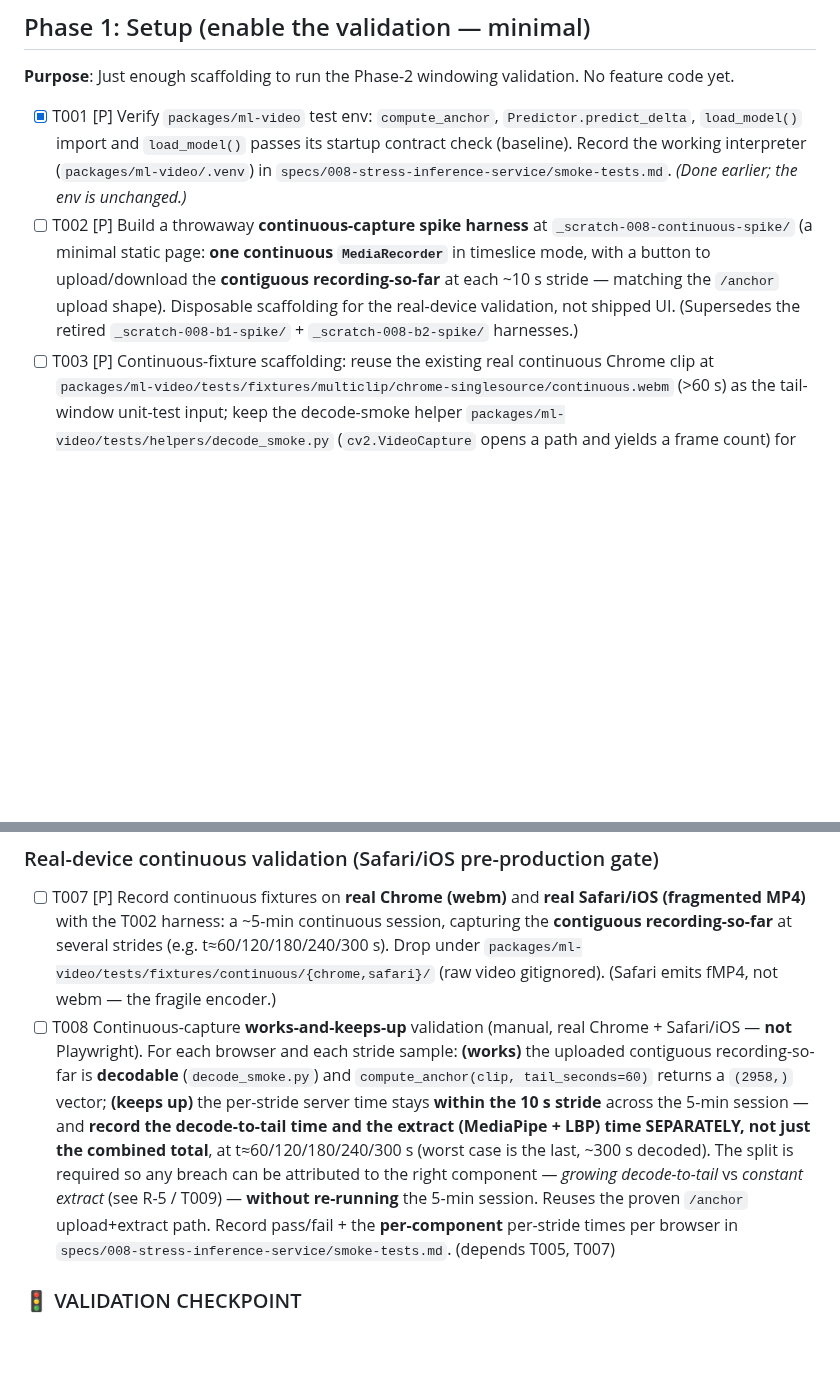
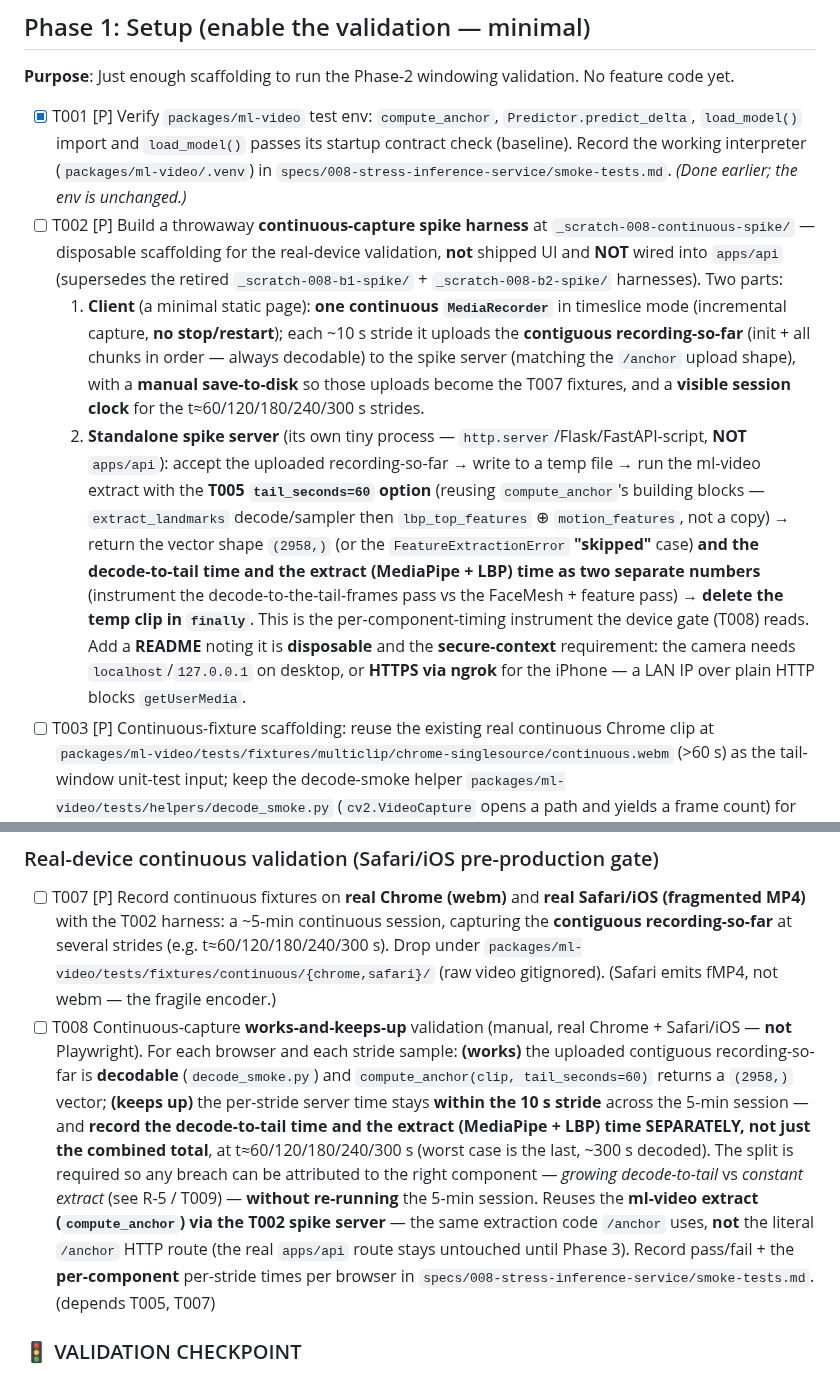
Before and after one commit to mohamedasem318/Serenify, a Markdown page: specs/008-stress-inference-service/tasks.md, 2 parts joined by grey strips. Rendered like a GitHub page; blank space fills up the shorter version.

Commit message:
docs(008): amend T002 (add spike server + 2 timings) and clarify T008 reuse path
Close a spec gap before implementing the continuous-capture harness:

- T002: expand from "client page only" to two parts — (1) the continuous-capture
  client (one MediaRecorder, timeslice, no stop/restart; uploads the contiguous
  recording-so-far each ~10 s stride; manual save-to-disk for the T007 fixtures;
  visible session clock), and (2) a STANDALONE spike server (its own tiny process,
  NOT apps/api) that accepts the upload, runs the ml-video extract with the T005
  tail_seconds=60 option, returns the (2958,) vector (or the FeatureExtractionError
  "skipped" case) AND the decode-to-tail time and extract time as two separate
  numbers, and deletes the temp clip in finally. Add a README noting it is disposable
  and the secure-context requirement (localhost/127.0.0.1 on desktop, HTTPS via ngrok
  for the iPhone; a LAN IP over plain HTTP blocks getUserMedia).
- T008: change "Reuses the proven /anchor upload+extract path" to reuse the ml-video
  extract (compute_anchor) via the T002 spike server — the same extraction code
  /anchor uses, not the literal /anchor HTTP route — so the real apps/api route stays
  untouched until Phase 3.

Spec/tasks only — no code.

```diff
--- a/specs/008-stress-inference-service/tasks.md
+++ b/specs/008-stress-inference-service/tasks.md
@@ -31,7 +31,10 @@ description: "Task list — Stress Inference Service (008)"
 **Purpose**: Just enough scaffolding to run the Phase-2 windowing validation. No feature code yet.
 
 - [x] T001 [P] Verify `packages/ml-video` test env: `compute_anchor`, `Predictor.predict_delta`, `load_model()` import and `load_model()` passes its startup contract check (baseline). Record the working interpreter (`packages/ml-video/.venv`) in `specs/008-stress-inference-service/smoke-tests.md`. *(Done earlier; the env is unchanged.)*
-- [ ] T002 [P] Build a throwaway **continuous-capture spike harness** at `_scratch-008-continuous-spike/` (a minimal static page: **one continuous `MediaRecorder`** in timeslice mode, with a button to upload/download the **contiguous recording-so-far** at each ~10 s stride — matching the `/anchor` upload shape). Disposable scaffolding for the real-device validation, not shipped UI. (Supersedes the retired `_scratch-008-b1-spike/` + `_scratch-008-b2-spike/` harnesses.)
+- [ ] T002 [P] Build a throwaway **continuous-capture spike harness** at `_scratch-008-continuous-spike/` — disposable scaffolding for the real-device validation, **not** shipped UI and **NOT** wired into `apps/api` (supersedes the retired `_scratch-008-b1-spike/` + `_scratch-008-b2-spike/` harnesses). Two parts:
+  1. **Client** (a minimal static page): **one continuous `MediaRecorder`** in timeslice mode (incremental capture, **no stop/restart**); each ~10 s stride it uploads the **contiguous recording-so-far** (init + all chunks in order — always decodable) to the spike server (matching the `/anchor` upload shape), with a **manual save-to-disk** so those uploads become the T007 fixtures, and a **visible session clock** for the t≈60/120/180/240/300 s strides.
+  2. **Standalone spike server** (its own tiny process — `http.server`/Flask/FastAPI-script, **NOT** `apps/api`): accept the uploaded recording-so-far → write to a temp file → run the ml-video extract with the **T005 `tail_seconds=60` option** (reusing `compute_anchor`'s building blocks — `extract_landmarks` decode/sampler then `lbp_top_features` ⊕ `motion_features`, not a copy) → return the vector shape `(2958,)` (or the `FeatureExtractionError` **"skipped"** case) **and the decode-to-tail time and the extract (MediaPipe + LBP) time as two separate numbers** (instrument the decode-to-the-tail-frames pass vs the FaceMesh + feature pass) → **delete the temp clip in `finally`**. This is the per-component-timing instrument the device gate (T008) reads.
+  Add a **README** noting it is **disposable** and the **secure-context** requirement: the camera needs `localhost`/`127.0.0.1` on desktop, or **HTTPS via ngrok** for the iPhone — a LAN IP over plain HTTP blocks `getUserMedia`.
 - [ ] T003 [P] Continuous-fixture scaffolding: reuse the existing real continuous Chrome clip at `packages/ml-video/tests/fixtures/multiclip/chrome-singlesource/continuous.webm` (>60 s) as the tail-window unit-test input; keep the decode-smoke helper `packages/ml-video/tests/helpers/decode_smoke.py` (`cv2.VideoCapture` opens a path and yields a frame count) for the real-device decodability check. (No new stop/restart clip fixtures — those were B2.) **CI-runnability note**: `continuous.webm` is **gitignored** (~21 MB), so T006's *decode-based* assertion is **local-only** — it cannot run in CI. The CI-runnable faithfulness guard is therefore T006's **synthetic-timestamp invariant** (Change-1 guard; uses no video), so the "faithful by construction" property is enforced in CI regardless of whether the video fixture is present.
 
 **Checkpoint**: harness + fixtures ready — the validation can run.
@@ -75,7 +78,7 @@ description: "Task list — Stress Inference Service (008)"
 ### Real-device continuous validation (Safari/iOS pre-production gate)
 
 - [ ] T007 [P] Record continuous fixtures on **real Chrome (webm)** and **real Safari/iOS (fragmented MP4)** with the T002 harness: a ~5-min continuous session, capturing the **contiguous recording-so-far** at several strides (e.g. t≈60/120/180/240/300 s). Drop under `packages/ml-video/tests/fixtures/continuous/{chrome,safari}/` (raw video gitignored). (Safari emits fMP4, not webm — the fragile encoder.)
-- [ ] T008 Continuous-capture **works-and-keeps-up** validation (manual, real Chrome + Safari/iOS — **not** Playwright). For each browser and each stride sample: **(works)** the uploaded contiguous recording-so-far is **decodable** (`decode_smoke.py`) and `compute_anchor(clip, tail_seconds=60)` returns a `(2958,)` vector; **(keeps up)** the per-stride server time stays **within the 10 s stride** across the 5-min session — and **record the decode-to-tail time and the extract (MediaPipe + LBP) time SEPARATELY, not just the combined total**, at t≈60/120/180/240/300 s (worst case is the last, ~300 s decoded). The split is required so any breach can be attributed to the right component — *growing decode-to-tail* vs *constant extract* (see R-5 / T009) — **without re-running** the 5-min session. Reuses the proven `/anchor` upload+extract path. Record pass/fail + the **per-component** per-stride times per browser in `specs/008-stress-inference-service/smoke-tests.md`. (depends T005, T007)
+- [ ] T008 Continuous-capture **works-and-keeps-up** validation (manual, real Chrome + Safari/iOS — **not** Playwright). For each browser and each stride sample: **(works)** the uploaded contiguous recording-so-far is **decodable** (`decode_smoke.py`) and `compute_anchor(clip, tail_seconds=60)` returns a `(2958,)` vector; **(keeps up)** the per-stride server time stays **within the 10 s stride** across the 5-min session — and **record the decode-to-tail time and the extract (MediaPipe + LBP) time SEPARATELY, not just the combined total**, at t≈60/120/180/240/300 s (worst case is the last, ~300 s decoded). The split is required so any breach can be attributed to the right component — *growing decode-to-tail* vs *constant extract* (see R-5 / T009) — **without re-running** the 5-min session. Reuses the **ml-video extract (`compute_anchor`) via the T002 spike server** — the same extraction code `/anchor` uses, **not** the literal `/anchor` HTTP route (the real `apps/api` route stays untouched until Phase 3). Record pass/fail + the **per-component** per-stride times per browser in `specs/008-stress-inference-service/smoke-tests.md`. (depends T005, T007)
 
 ### 🚦 VALIDATION CHECKPOINT
 
```
